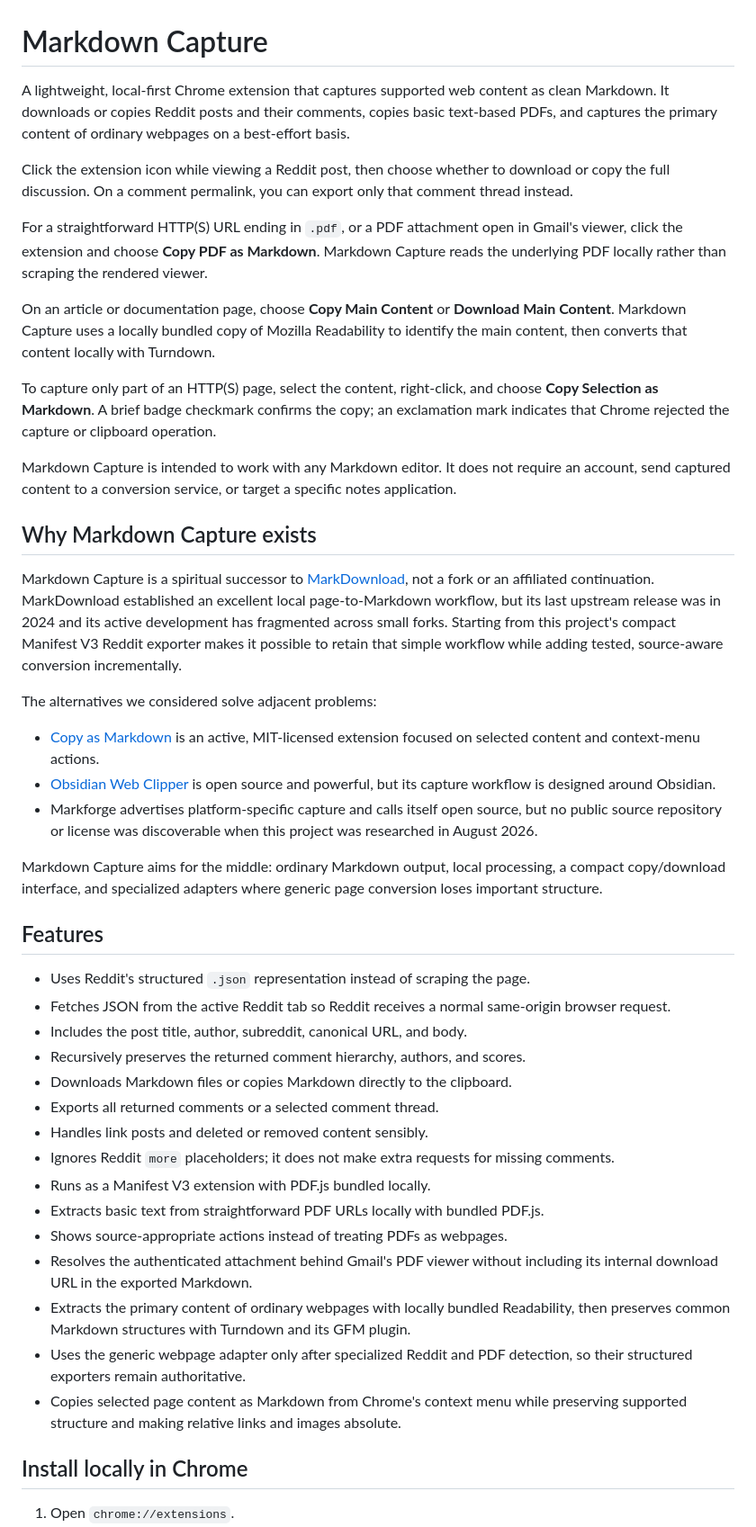
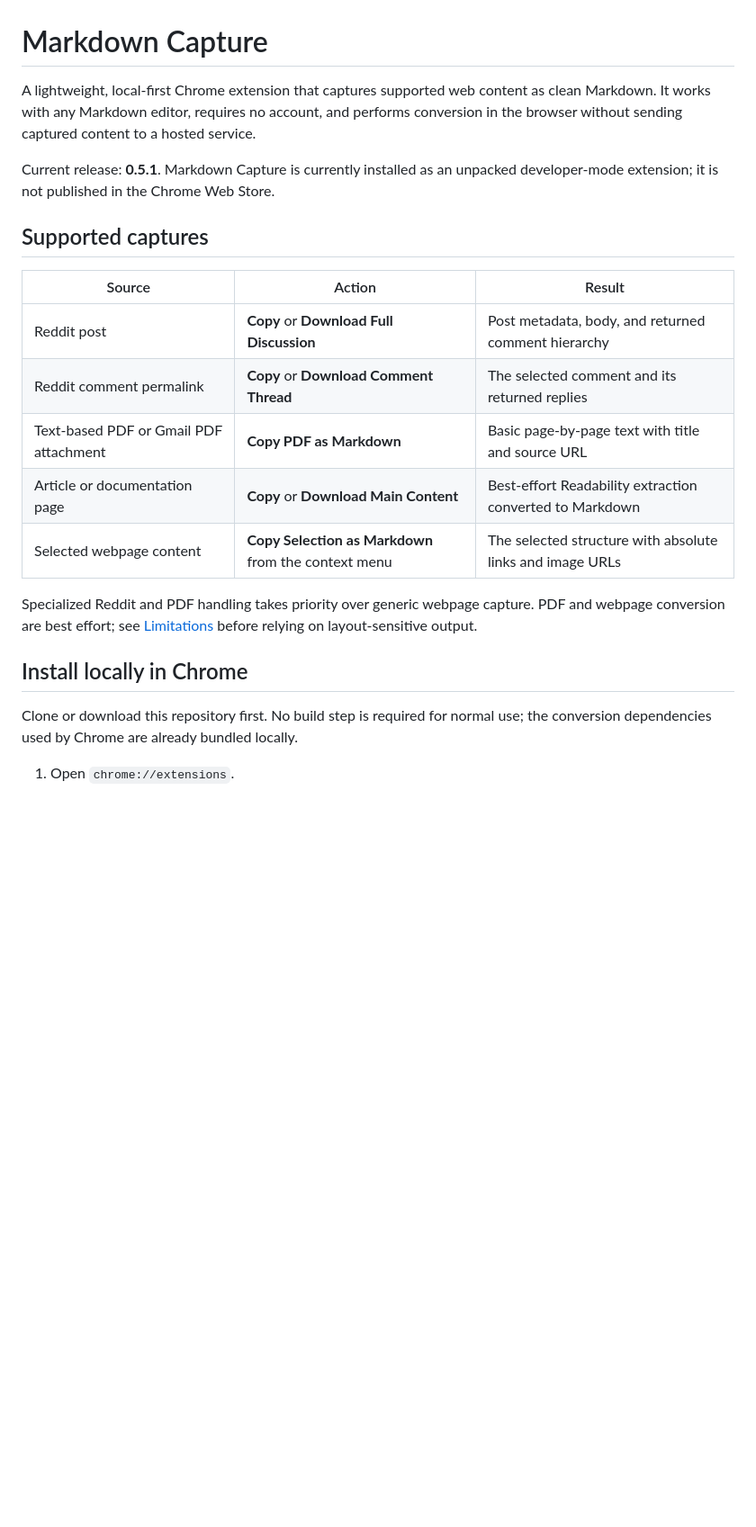
Before and after one commit to rsheyd/markdown-capture, a Markdown page: README.md, the part around one of its changes. Shown at 90% size. GitHub-like rendering; blank space fills up the shorter version.

```diff
--- a/README.md
+++ b/README.md
@@ -1,81 +1,32 @@
 # Markdown Capture
 
 A lightweight, local-first Chrome extension that captures supported web
-content as clean Markdown. It downloads or copies Reddit posts and their
-comments, copies basic text-based PDFs, and captures the primary content of
-ordinary webpages on a best-effort basis.
+content as clean Markdown. It works with any Markdown editor, requires no
+account, and performs conversion in the browser without sending captured
+content to a hosted service.
 
-Click the extension icon while viewing a Reddit post, then choose whether to download or copy the full discussion. On a comment permalink, you can export only that comment thread instead.
+Current release: **0.5.1**. Markdown Capture is currently installed as an
+unpacked developer-mode extension; it is not published in the Chrome Web
+Store.
 
-For a straightforward HTTP(S) URL ending in `.pdf`, or a PDF attachment open
-in Gmail's viewer, click the extension and choose **Copy PDF as Markdown**.
-Markdown Capture reads the underlying PDF locally rather than scraping the
-rendered viewer.
+## Supported captures
 
-On an article or documentation page, choose **Copy Main Content** or **Download
-Main Content**. Markdown Capture uses a locally bundled copy of Mozilla
-Readability to identify the main content, then converts that content locally
-with Turndown.
+| Source | Action | Result |
+| --- | --- | --- |
+| Reddit post | **Copy** or **Download Full Discussion** | Post metadata, body, and returned comment hierarchy |
+| Reddit comment permalink | **Copy** or **Download Comment Thread** | The selected comment and its returned replies |
+| Text-based PDF or Gmail PDF attachment | **Copy PDF as Markdown** | Basic page-by-page text with title and source URL |
+| Article or documentation page | **Copy** or **Download Main Content** | Best-effort Readability extraction converted to Markdown |
+| Selected webpage content | **Copy Selection as Markdown** from the context menu | The selected structure with absolute links and image URLs |
 
-To capture only part of an HTTP(S) page, select the content, right-click, and
-choose **Copy Selection as Markdown**. A brief badge checkmark confirms the
-copy; an exclamation mark indicates that Chrome rejected the capture or
-clipboard operation.
-
-Markdown Capture is intended to work with any Markdown editor. It does not
-require an account, send captured content to a conversion service, or target a
-specific notes application.
-
-## Why Markdown Capture exists
-
-Markdown Capture is a spiritual successor to
-[MarkDownload](https://github.com/deathau/markdownload), not a fork or an
-affiliated continuation. MarkDownload established an excellent local
-page-to-Markdown workflow, but its last upstream release was in 2024 and its
-active development has fragmented across small forks. Starting from this
-project's compact Manifest V3 Reddit exporter makes it possible to retain that
-simple workflow while adding tested, source-aware conversion incrementally.
-
-The alternatives we considered solve adjacent problems:
-
-- [Copy as Markdown](https://github.com/notlmn/copy-as-markdown) is an active,
-  MIT-licensed extension focused on selected content and context-menu actions.
-- [Obsidian Web Clipper](https://github.com/obsidianmd/obsidian-clipper) is
-  open source and powerful, but its capture workflow is designed around
-  Obsidian.
-- Markforge advertises platform-specific capture and calls itself open source,
-  but no public source repository or license was discoverable when this
-  project was researched in August 2026.
-
-Markdown Capture aims for the middle: ordinary Markdown output, local
-processing, a compact copy/download interface, and specialized adapters where
-generic page conversion loses important structure.
-
-## Features
-
-- Uses Reddit's structured `.json` representation instead of scraping the page.
-- Fetches JSON from the active Reddit tab so Reddit receives a normal same-origin browser request.
-- Includes the post title, author, subreddit, canonical URL, and body.
-- Recursively preserves the returned comment hierarchy, authors, and scores.
-- Downloads Markdown files or copies Markdown directly to the clipboard.
-- Exports all returned comments or a selected comment thread.
-- Handles link posts and deleted or removed content sensibly.
-- Ignores Reddit `more` placeholders; it does not make extra requests for missing comments.
-- Runs as a Manifest V3 extension with PDF.js bundled locally.
-- Extracts basic text from straightforward PDF URLs locally with bundled
-  PDF.js.
-- Shows source-appropriate actions instead of treating PDFs as webpages.
-- Resolves the authenticated attachment behind Gmail's PDF viewer without
-  including its internal download URL in the exported Markdown.
-- Extracts the primary content of ordinary webpages with locally bundled
-  Readability, then preserves common Markdown structures with Turndown and its
-  GFM plugin.
-- Uses the generic webpage adapter only after specialized Reddit and PDF
-  detection, so their structured exporters remain authoritative.
-- Copies selected page content as Markdown from Chrome's context menu while
-  preserving supported structure and making relative links and images absolute.
+Specialized Reddit and PDF handling takes priority over generic webpage
+capture. PDF and webpage conversion are best effort; see
+[Limitations](#limitations) before relying on layout-sensitive output.
 
 ## Install locally in Chrome
+
+Clone or download this repository first. No build step is required for normal
+use; the conversion dependencies used by Chrome are already bundled locally.
 
 1. Open `chrome://extensions`.
 2. Enable **Developer mode**.
```
Also changed, not shown: other parts of README.md (+45 -19 lines).
